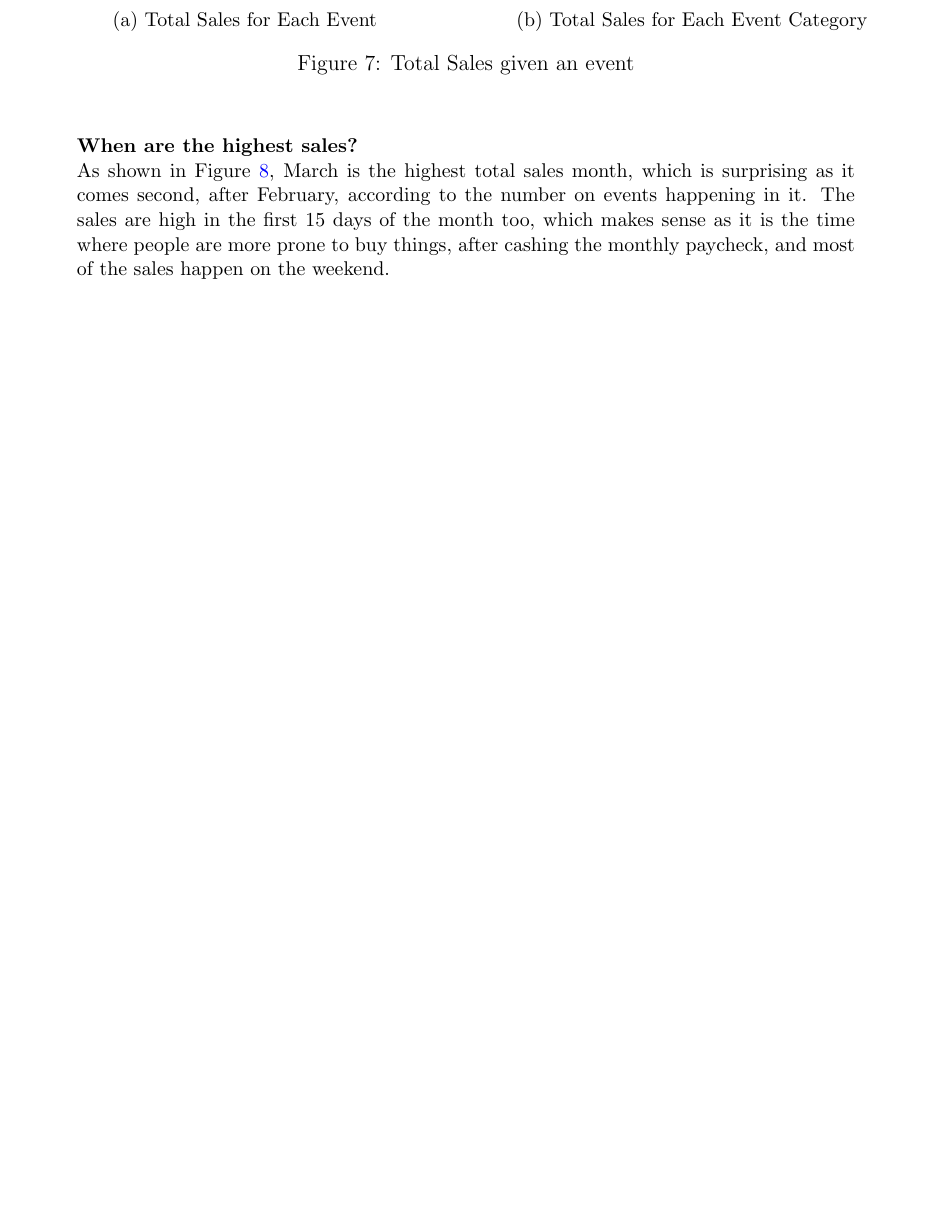
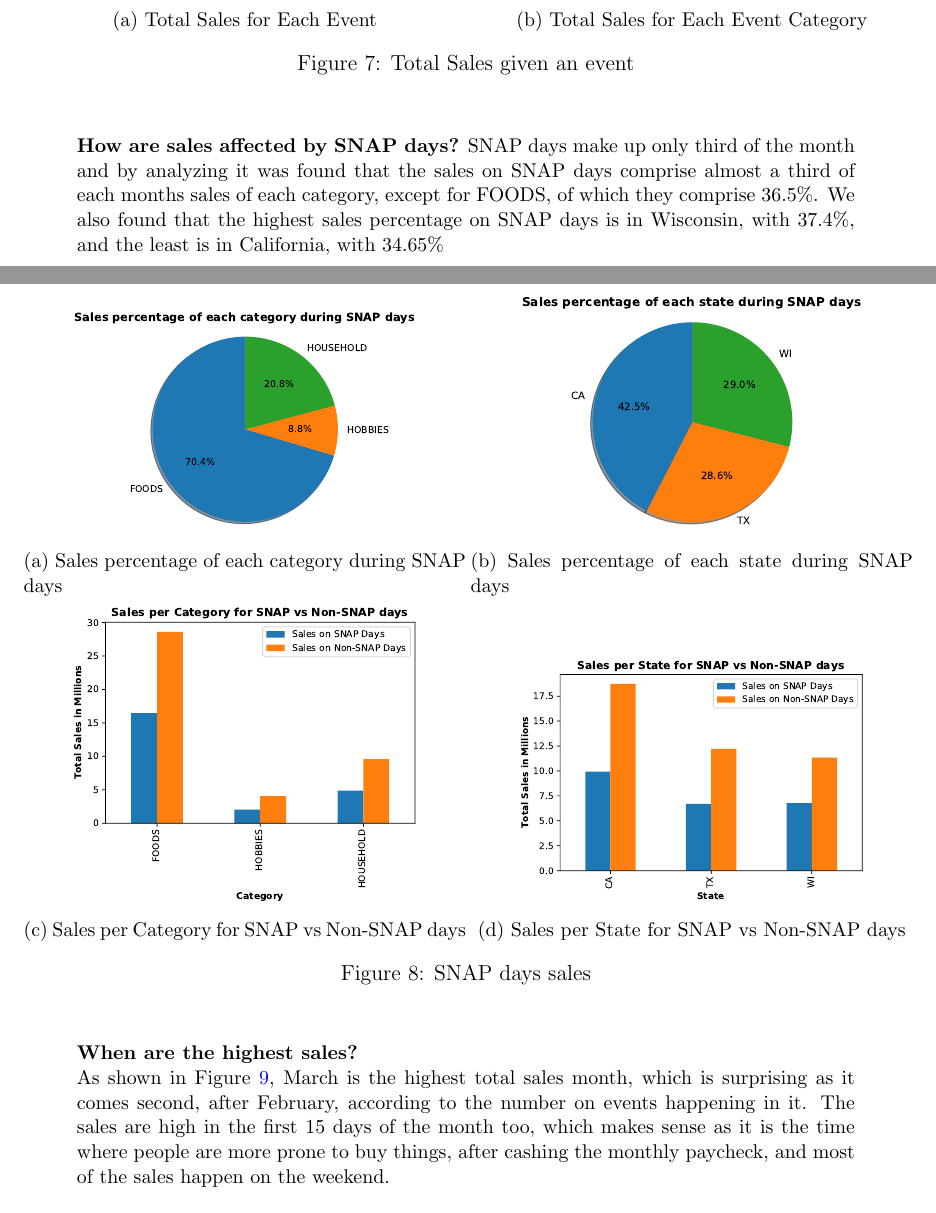
Before and after one commit to rka97/BigDataM5Project, a LaTeX document (doc/main.tex): part of page 10 of 14 before the commit and two parts of pages 10 and 11 of 15 after it, the two joined at a grey line, cut so that both start at the same text, the shorter picture padded with empty space. Compiled offline with pdfLaTeX.

Commit message:
added SNAP days analysis

```diff
--- a/doc/main.tex
+++ b/doc/main.tex
@@ -290,6 +290,34 @@ The sales data covers $1913$ days only, from \textit{\date{January 29, 2011}} to
       \end{subfigure}
     \caption{Total Sales given an event}
 \end{figure}
+
+\textbf{How are sales affected by SNAP days?}
+SNAP days make up only third of the month and by analyzing it was found that the sales on SNAP days comprise almost a third of each months sales of each category, except for FOODS, of which they comprise $36.5\%$. We also found that the highest sales percentage on SNAP days is in Wisconsin, with $37.4\%$, and the least is in California, with $34.65\%$
+\begin{figure}[H]
+  \begin{subfigure}{.5\textwidth}
+    \centering
+    \includegraphics[width=.8\linewidth]{{"Sales percentage of each category during SNAP days"}}
+    \caption{Sales percentage of each category during SNAP days}
+  \end{subfigure}
+  \begin{subfigure}{.5\textwidth}
+      \centering
+      \includegraphics[width=.8\linewidth]{{"Sales percentage of each state during SNAP days"}}
+      \caption{Sales percentage of each state during SNAP days}
+    \end{subfigure}
+  \begin{subfigure}{.5\textwidth}
+    \centering
+    \includegraphics[width=.8\linewidth]{{"Sales per Category for SNAP vs Non-SNAP days"}}
+    \caption{Sales per Category for SNAP vs Non-SNAP days}
+  \end{subfigure}
+  \begin{subfigure}{.5\textwidth}
+      \centering
+      \includegraphics[width=.8\linewidth]{{"Sales per State for SNAP vs Non-SNAP days"}}
+      \caption{Sales per State for SNAP vs Non-SNAP days}
+    \end{subfigure}
+  \caption{SNAP days sales}
+  \label{fig:SE9}
+\end{figure}
+
 
 \textbf{When are the highest sales?} \\
 As shown in \Cref{fig:SE11}, March is the highest total sales month, which is surprising as it comes second, after February, according to the number on events happening in it. The sales are high in the first 15 days of the month too, which makes sense as it is the time where people are more prone to buy things, after cashing the monthly paycheck, and most of the sales happen on the weekend.
```
Also changed, not shown: doc/figures/Sales per Category for SNAP vs Non-SNAP days.pdf (added), doc/figures/Sales per State for SNAP vs Non-SNAP days.pdf (added), doc/figures/Sales percentage of each category during SNAP days.pdf (added), doc/figures/Sales percentage of each state during SNAP days.pdf (added), doc/main.tex (9 more changed lines), 1 other file.
